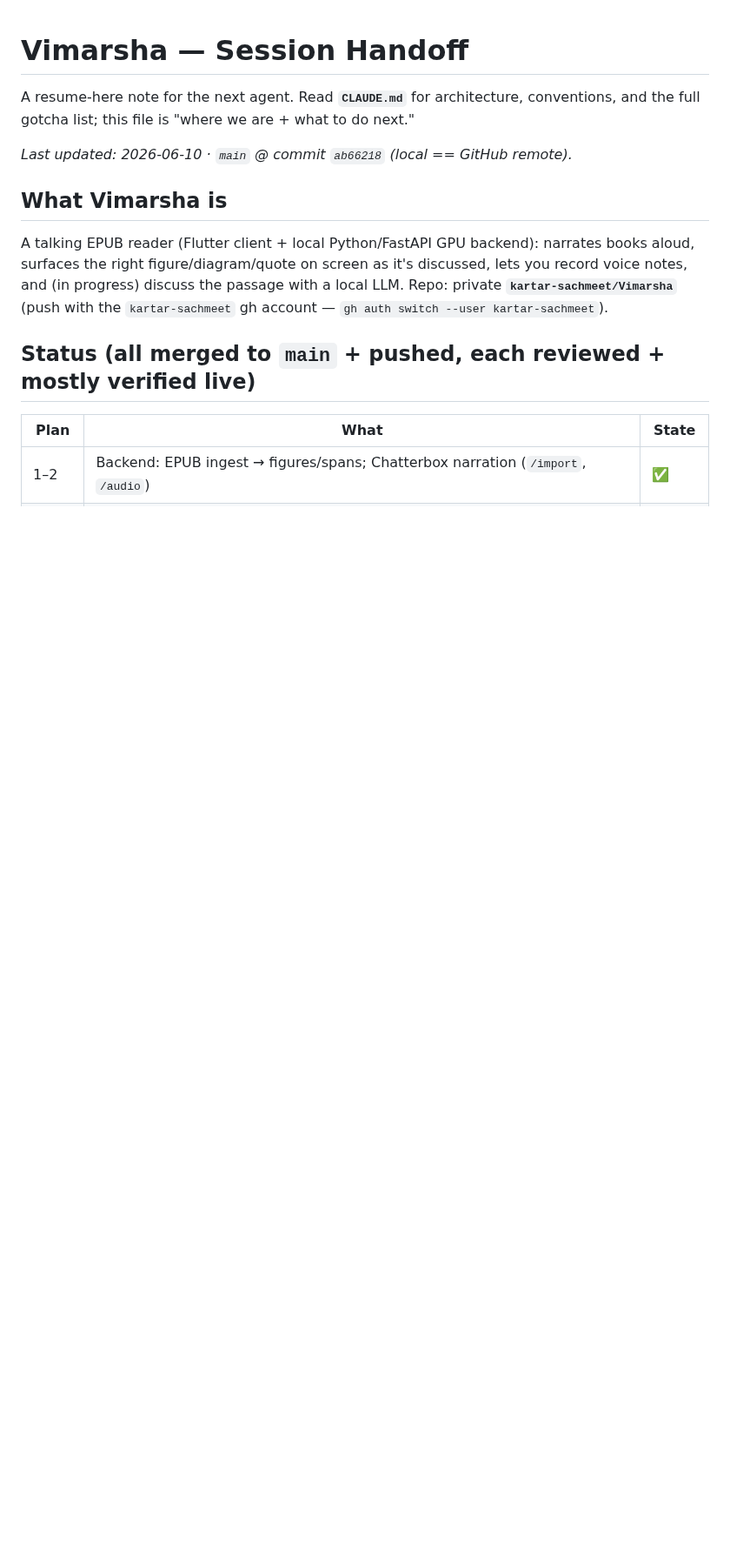
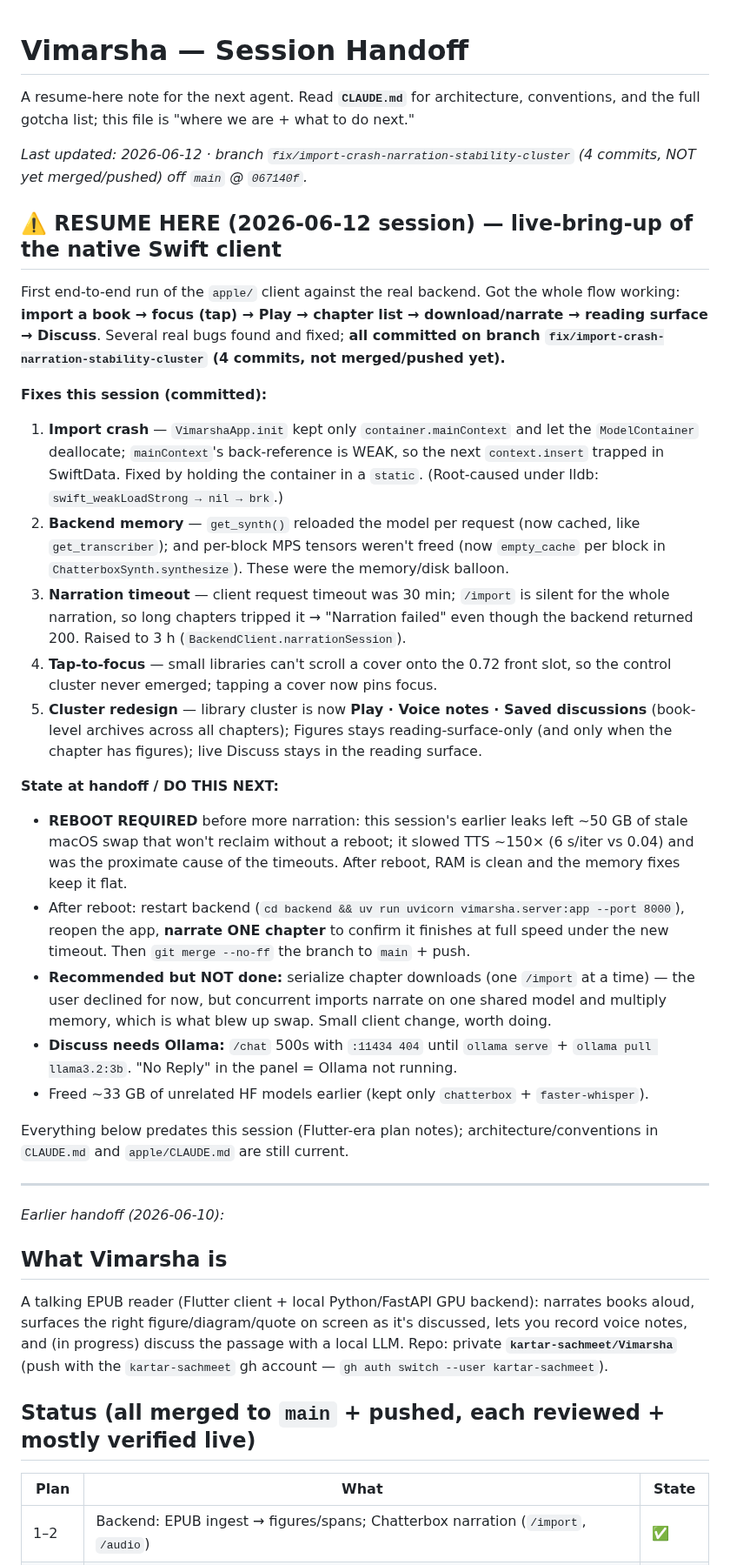
Before and after one commit to priyank-kartar/Vimarsha, a Markdown page: HANDOFF.md, the part around one of its changes. Shown at 87% size. Drawn GitHub-style; blank space fills up the shorter version.

Commit message:
docs: handoff — 2026-06-12 native-client bring-up (crash/memory/timeout fixes)
Resume-here block: the import crash, backend memory fixes, narration timeout,
tap-to-focus, and the book-level cluster — all on this branch, not yet merged.
Records the REBOOT-required state (50 GB stale swap) and the next steps
(restart backend, narrate one chapter to verify, then merge).

Co-Authored-By: Claude Opus 4.8 <noreply@anthropic.com>

```diff
--- a/HANDOFF.md
+++ b/HANDOFF.md
@@ -3,7 +3,54 @@
 A resume-here note for the next agent. Read **`CLAUDE.md`** for architecture,
 conventions, and the full gotcha list; this file is "where we are + what to do next."
 
-_Last updated: 2026-06-10 · `main` @ commit `ab66218` (local == GitHub remote)._
+_Last updated: 2026-06-12 · branch `fix/import-crash-narration-stability-cluster` (4 commits,
+NOT yet merged/pushed) off `main` @ `067140f`._
+
+## ⚠️ RESUME HERE (2026-06-12 session) — live-bring-up of the native Swift client
+
+First end-to-end run of the `apple/` client against the real backend. Got the whole flow
+working: **import a book → focus (tap) → Play → chapter list → download/narrate → reading
+surface → Discuss**. Several real bugs found and fixed; **all committed on branch
+`fix/import-crash-narration-stability-cluster` (4 commits, not merged/pushed yet).**
+
+**Fixes this session (committed):**
+1. **Import crash** — `VimarshaApp.init` kept only `container.mainContext` and let the
+   `ModelContainer` deallocate; `mainContext`'s back-reference is WEAK, so the next
+   `context.insert` trapped in SwiftData. Fixed by holding the container in a `static`.
+   (Root-caused under lldb: `swift_weakLoadStrong → nil → brk`.)
+2. **Backend memory** — `get_synth()` reloaded the model per request (now cached, like
+   `get_transcriber`); and per-block MPS tensors weren't freed (now `empty_cache` per block
+   in `ChatterboxSynth.synthesize`). These were the memory/disk balloon.
+3. **Narration timeout** — client request timeout was 30 min; `/import` is silent for the
+   whole narration, so long chapters tripped it → "Narration failed" even though the backend
+   returned 200. Raised to 3 h (`BackendClient.narrationSession`).
+4. **Tap-to-focus** — small libraries can't scroll a cover onto the 0.72 front slot, so the
+   control cluster never emerged; tapping a cover now pins focus.
+5. **Cluster redesign** — library cluster is now **Play · Voice notes · Saved discussions**
+   (book-level archives across all chapters); Figures stays reading-surface-only (and only
+   when the chapter has figures); live Discuss stays in the reading surface.
+
+**State at handoff / DO THIS NEXT:**
+- **REBOOT REQUIRED** before more narration: this session's earlier leaks left ~50 GB of
+  stale macOS swap that won't reclaim without a reboot; it slowed TTS ~150× (6 s/iter vs
+  0.04) and was the proximate cause of the timeouts. After reboot, RAM is clean and the
+  memory fixes keep it flat.
+- After reboot: restart backend (`cd backend && uv run uvicorn vimarsha.server:app --port
+  8000`), reopen the app, **narrate ONE chapter** to confirm it finishes at full speed under
+  the new timeout. Then `git merge --no-ff` the branch to `main` + push.
+- **Recommended but NOT done:** serialize chapter downloads (one `/import` at a time) — the
+  user declined for now, but concurrent imports narrate on one shared model and multiply
+  memory, which is what blew up swap. Small client change, worth doing.
+- **Discuss needs Ollama:** `/chat` 500s with `:11434 404` until `ollama serve` +
+  `ollama pull llama3.2:3b`. "No Reply" in the panel = Ollama not running.
+- Freed ~33 GB of unrelated HF models earlier (kept only `chatterbox` + `faster-whisper`).
+
+Everything below predates this session (Flutter-era plan notes); architecture/conventions in
+`CLAUDE.md` and `apple/CLAUDE.md` are still current.
+
+---
+
+_Earlier handoff (2026-06-10):_
 
 ## What Vimarsha is
 
```
Also changed, not shown: other parts of HANDOFF.md (+2 -3 lines).
